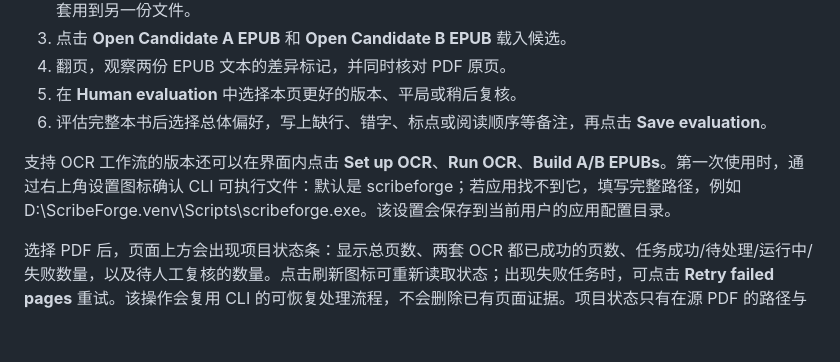
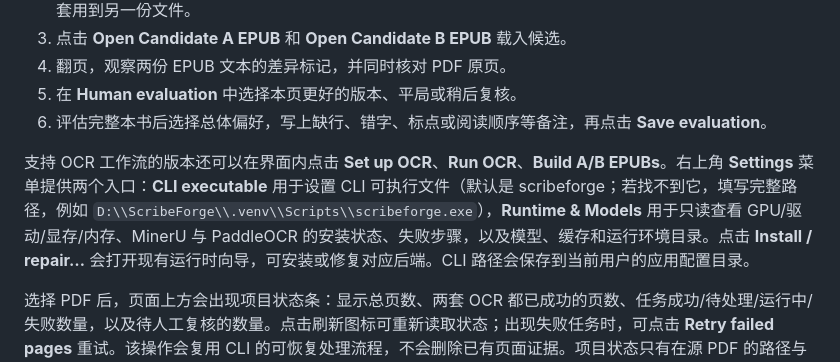
Before and after one commit to BrainEno/ScribeForge, a Markdown page: docs/user-guide-zh.md, the part around the change. Rendered like a GitHub page; blank space fills up the shorter version.

Commit message:
docs: add Chinese Runtime & Models instructions

```diff
--- a/docs/user-guide-zh.md
+++ b/docs/user-guide-zh.md
@@ -186,7 +186,7 @@ flutter run -d windows
 5. 在 **Human evaluation** 中选择本页更好的版本、平局或稍后复核。
 6. 评估完整本书后选择总体偏好，写上缺行、错字、标点或阅读顺序等备注，再点击 **Save evaluation**。
 
-支持 OCR 工作流的版本还可以在界面内点击 **Set up OCR**、**Run OCR**、**Build A/B EPUBs**。第一次使用时，通过右上角设置图标确认 CLI 可执行文件：默认是 scribeforge；若应用找不到它，填写完整路径，例如 D:\ScribeForge\.venv\Scripts\scribeforge.exe。该设置会保存到当前用户的应用配置目录。
+支持 OCR 工作流的版本还可以在界面内点击 **Set up OCR**、**Run OCR**、**Build A/B EPUBs**。右上角 **Settings** 菜单提供两个入口：**CLI executable** 用于设置 CLI 可执行文件（默认是 scribeforge；若找不到它，填写完整路径，例如 `D:\\ScribeForge\\.venv\\Scripts\\scribeforge.exe`），**Runtime & Models** 用于只读查看 GPU/驱动/显存/内存、MinerU 与 PaddleOCR 的安装状态、失败步骤，以及模型、缓存和运行环境目录。点击 **Install / repair…** 会打开现有运行时向导，可安装或修复对应后端。CLI 路径会保存到当前用户的应用配置目录。
 
 选择 PDF 后，页面上方会出现项目状态条：显示总页数、两套 OCR 都已成功的页数、任务成功/待处理/运行中/失败数量，以及待人工复核的数量。点击刷新图标可重新读取状态；出现失败任务时，可点击 **Retry failed pages** 重试。该操作会复用 CLI 的可恢复处理流程，不会删除已有页面证据。项目状态只有在源 PDF 的路径与 SHA-256 均匹配时才允许继续处理。如果只是移动了 PDF：先点击 **Open project** 打开原来的 `.scribeforge` 目录，再点击 **Open source PDF** 选择移动后的文件；确认路径或哈希不匹配后，点击 **Relink source PDF**。程序会重新计算 SHA-256，只有与项目中记录的哈希完全相同才更新源路径；该操作不修改哈希、OCR 运行记录、页面和人工校对证据。若文件内容不同，重新关联会失败，请为修改后的 PDF 使用新的项目目录。
 
```
